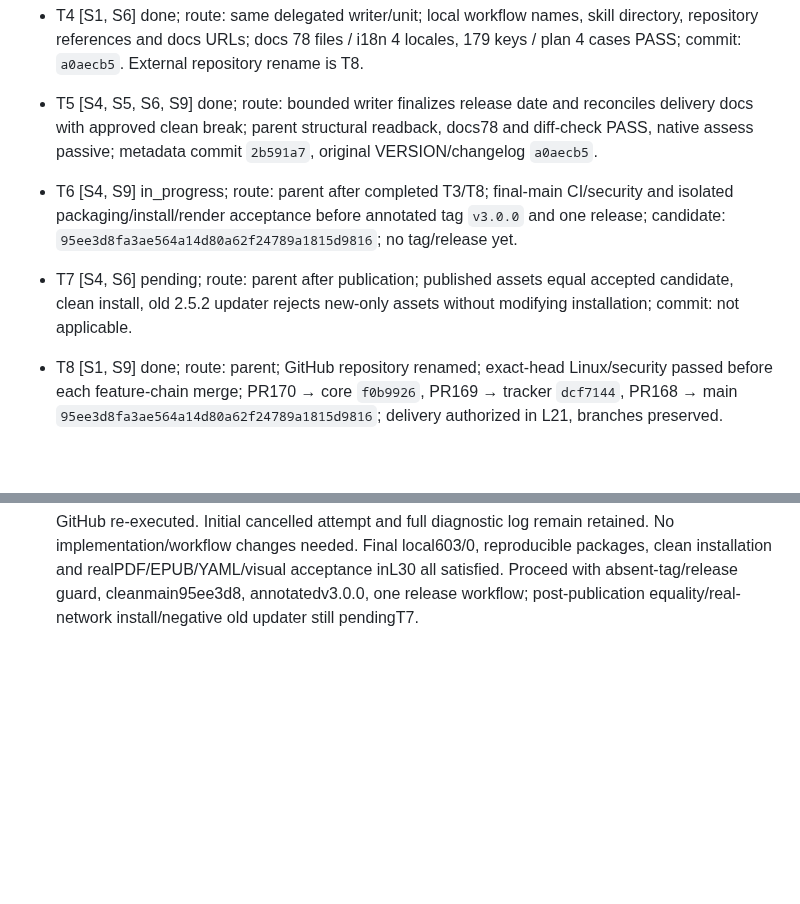
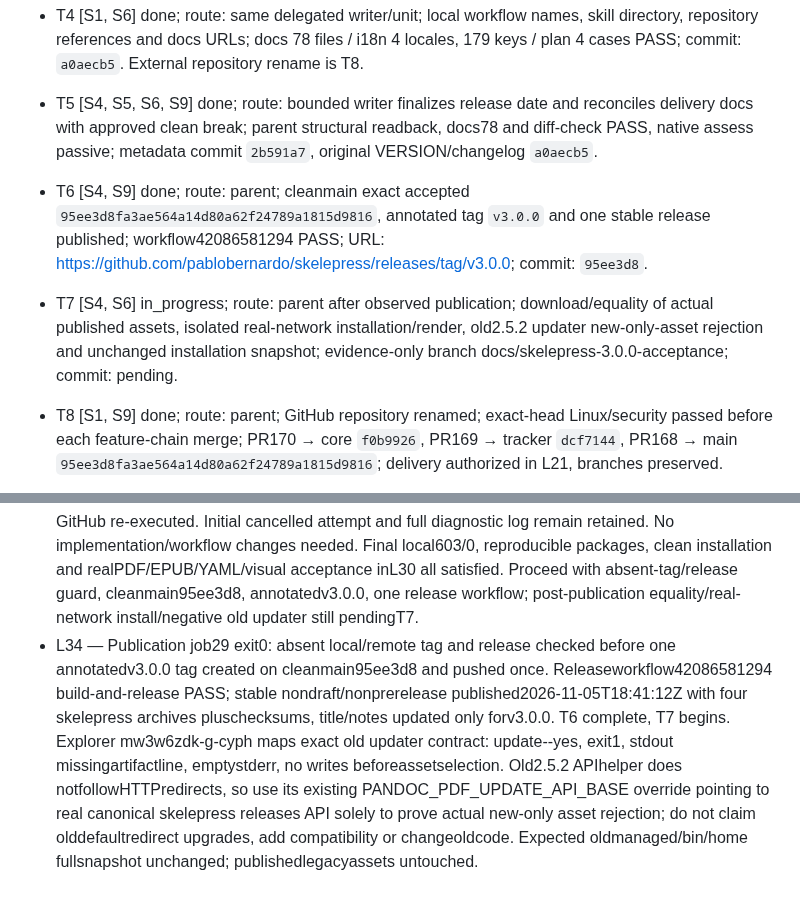
Before and after one commit to pablobernardo/pandoc-toolkit, a Markdown page: odd/tasks/skelepress-3.0.0.md, 2 parts joined by grey strips. Rendered like a GitHub page; blank space fills up the shorter version.

Commit message:
docs(odd): record published v3.0.0 and start release acceptance

```diff
--- a/odd/tasks/skelepress-3.0.0.md
+++ b/odd/tasks/skelepress-3.0.0.md
@@ -47,8 +47,8 @@ Scope: the rename plus the explicitly approved book output-root default in S10.
 - T3 [S6, S7] done; route: writer self-check, parent spot check and independent verifier (Risk: item 5, installers/release workflows); independent gate 587/0 after one bounded correction, later gate 603/0 with T9; native START stopped before authority creation, disposed by explicit maintainer clone-RDD-off choice in L21 (not native approval); commits: `a0aecb5`, `d5eea3c`.
 - T4 [S1, S6] done; route: same delegated writer/unit; local workflow names, skill directory, repository references and docs URLs; docs 78 files / i18n 4 locales, 179 keys / plan 4 cases PASS; commit: `a0aecb5`. External repository rename is T8.
 - T5 [S4, S5, S6, S9] done; route: bounded writer finalizes release date and reconciles delivery docs with approved clean break; parent structural readback, docs78 and diff-check PASS, native assess passive; metadata commit `2b591a7`, original VERSION/changelog `a0aecb5`.
-- T6 [S4, S9] in_progress; route: parent after completed T3/T8; final-main CI/security and isolated packaging/install/render acceptance before annotated tag `v3.0.0` and one release; candidate: `95ee3d8fa3ae564a14d80a62f24789a1815d9816`; no tag/release yet.
-- T7 [S4, S6] pending; route: parent after publication; published assets equal accepted candidate, clean install, old 2.5.2 updater rejects new-only assets without modifying installation; commit: not applicable.
+- T6 [S4, S9] done; route: parent; cleanmain exact accepted `95ee3d8fa3ae564a14d80a62f24789a1815d9816`, annotated tag `v3.0.0` and one stable release published; workflow42086581294 PASS; URL: https://github.com/pablobernardo/skelepress/releases/tag/v3.0.0; commit: `95ee3d8`.
+- T7 [S4, S6] in_progress; route: parent after observed publication; download/equality of actual published assets, isolated real-network installation/render, old2.5.2 updater new-only-asset rejection and unchanged installation snapshot; evidence-only branch docs/skelepress-3.0.0-acceptance; commit: pending.
 - T8 [S1, S9] done; route: parent; GitHub repository renamed; exact-head Linux/security passed before each feature-chain merge; PR170 → core `f0b9926`, PR169 → tracker `dcf7144`, PR168 → main `95ee3d8fa3ae564a14d80a62f24789a1815d9816`; delivery authorized in L21, branches preserved.
 - T9 [S6, S10] done; route: bounded writer (context backstop), parent spot-check; default/layout/--out tests RED 11/5 → GREEN 54/0, gate 603/0, parent public spot-check 16/0 and LSP clean; standalone commit: `d41939f`; native review `review-7397dd14b579ac46` approved and exact acknowledgement burned authority for this unit only. Risk: none.
 
@@ -89,3 +89,4 @@ Scope: the rename plus the explicitly approved book output-root default in S10.
 - L31 — Status requested, verbatim: "siguiente paso?" then "como vamos con esto?" Final-main CI42080038408 LinuxL1/macOSL1/L2/L3 PASS; security42080044147 PASS. EPUB job127430397056 remained in Install publication dependencies from18:00:17Z for29.6minutes by18:29:50Z, before rendering/EPUBCheck. Live joblog download returnedHTTP404 (job25exit1), not evidence of a product regression. Explorer mw3vsyl7-e-f8fq confirms ci.yml207-256 has no explicit timeout and active step220-225 groups aptupdate, aptinstallpandoc/nodejs/npm and npmMermaid10.9.1; exact stalled command remains unknown. Parent requested cancellation only of this stalled run42080038408 (job26exit0), preserving completed results, to obtain its terminal diagnostic log. Await existing job22 watcher event; do not blindly rerun, omit EPUB, claim cancelled CI green or create tag/release on partial proof.
 - L32 — Job22 terminated exit1 after32m55s following deliberate cancellation, retained as cancelled/incomplete proof. Terminal EPUB log downloaded successfully byjob27 to .git/skelepress-delivery/epub-cancelled.log (2562lines). Explorer mw3vy29e-f-dxdy and parent spot-check lines2498-2562 establish actual progress: apt Pandoc downloads retried Azure/archive mirrors, eventually completed; npm completed, Puppeteer postinstall was blocked rather than hanging. All examples rendered, EPUBCheck5.4.0 validated documentation and manual with0fatals/0errors/0warnings/0infos; cancellation interrupted loop before complete acceptance. Exact transport cause of slow apt not established. No product regression or justified workflow change found. Parent owns interrupted proof and resumes only cancelled EPUB job127430397056 through GitHub's job rerun API on unchanged accepted95ee3d8, retaining successful Linux/macOS/L2/L3/security. This is evidence-based continuation after operator cancellation, not a retry of a failing test, timeout or unavailable verifier. Require completed all-publications result before tag, preserve original cancellation evidence.
 - L33 — Job28 exit0 after1m54s: final-main run42080038408 latest attempt nowSUCCESS on exact95ee3d8; latest LinuxL1/macOSL1/L2/L3/EPUB jobs allSUCCESS (actual IDs in .git/skelepress-delivery/final-main-ci-accepted.json), security42080044147 sameheadSUCCESS. Single-job continuation was requested; record actual returned latest results, not an assumption about which jobs GitHub re-executed. Initial cancelled attempt and full diagnostic log remain retained. No implementation/workflow changes needed. Final local603/0, reproducible packages, clean installation and realPDF/EPUB/YAML/visual acceptance inL30 all satisfied. Proceed with absent-tag/release guard, cleanmain95ee3d8, annotatedv3.0.0, one release workflow; post-publication equality/real-network install/negative old updater still pendingT7.
+- L34 — Publication job29 exit0: absent local/remote tag and release checked before one annotatedv3.0.0 tag created on cleanmain95ee3d8 and pushed once. Releaseworkflow42086581294 build-and-release PASS; stable nondraft/nonprerelease published2026-11-05T18:41:12Z with four skelepress archives pluschecksums, title/notes updated only forv3.0.0. T6 complete, T7 begins. Explorer mw3w6zdk-g-cyph maps exact old updater contract: update--yes, exit1, stdout missingartifactline, emptystderr, no writes beforeassetselection. Old2.5.2 APIhelper does notfollowHTTPredirects, so use its existing PANDOC_PDF_UPDATE_API_BASE override pointing to real canonical skelepress releases API solely to prove actual new-only asset rejection; do not claim olddefaultredirect upgrades, add compatibility or changeoldcode. Expected oldmanaged/bin/home fullsnapshot unchanged; publishedlegacyassets untouched.
```
